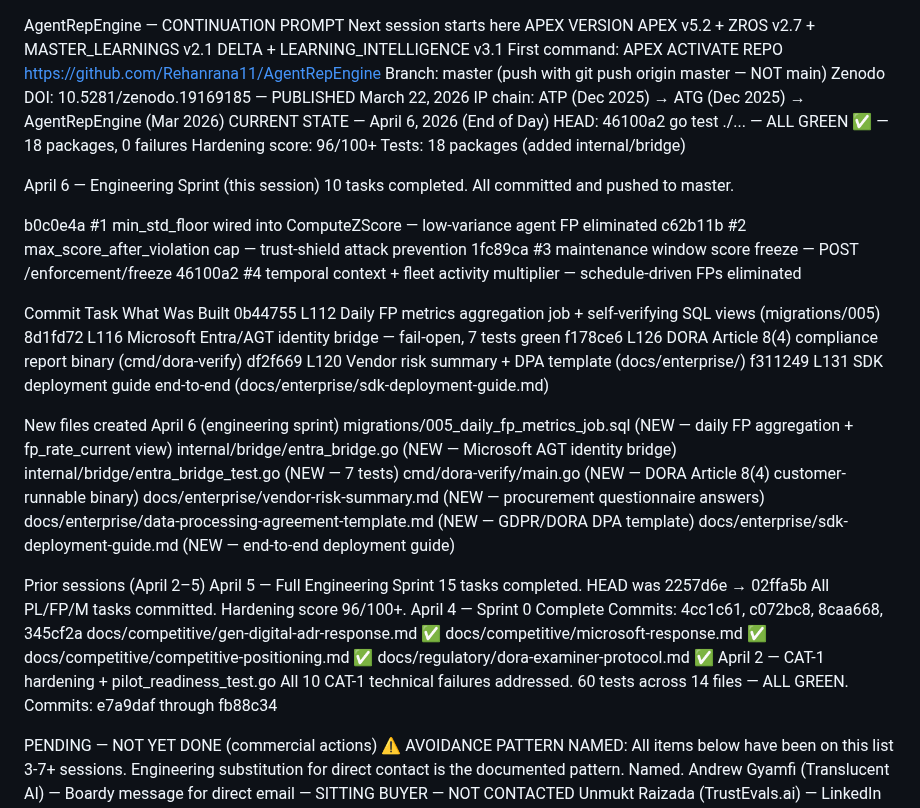
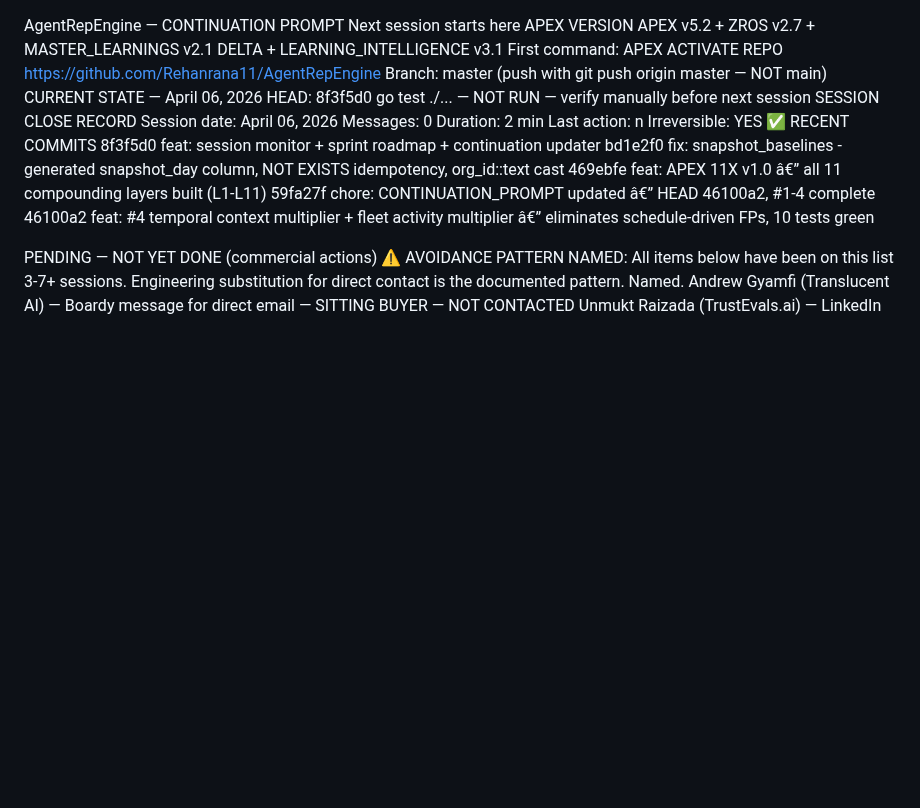
Before and after one commit to Rmasood1122/AgentRepEngine, a Markdown page: CONTINUATION_PROMPT.md, the part around the change. GitHub-like rendering; blank space fills up the shorter version.

Commit message:
chore: session close April 06 2026

```diff
--- a/CONTINUATION_PROMPT.md
+++ b/CONTINUATION_PROMPT.md
@@ -6,52 +6,21 @@ First command: APEX ACTIVATE
 REPO
 https://github.com/Rehanrana11/AgentRepEngine
 Branch: master (push with git push origin master — NOT main)
-Zenodo DOI: 10.5281/zenodo.19169185 — PUBLISHED March 22, 2026
-IP chain: ATP (Dec 2025) → ATG (Dec 2025) → AgentRepEngine (Mar 2026)
-CURRENT STATE — April 6, 2026 (End of Day)
-HEAD: 46100a2
-go test ./... — ALL GREEN ✅ — 18 packages, 0 failures
-Hardening score: 96/100+
-Tests: 18 packages (added internal/bridge)
-
-April 6 — Engineering Sprint (this session)
-10 tasks completed. All committed and pushed to master.
-
-b0c0e4a  #1 min_std_floor wired into ComputeZScore — low-variance agent FP eliminated
-c62b11b  #2 max_score_after_violation cap — trust-shield attack prevention
-1fc89ca  #3 maintenance window score freeze — POST /enforcement/freeze
-46100a2  #4 temporal context + fleet activity multiplier — schedule-driven FPs eliminated
-
-Commit  Task        What Was Built
-0b44755 L112        Daily FP metrics aggregation job + self-verifying SQL views (migrations/005)
-8d1fd72 L116        Microsoft Entra/AGT identity bridge — fail-open, 7 tests green
-f178ce6 L126        DORA Article 8(4) compliance report binary (cmd/dora-verify)
-df2f669 L120        Vendor risk summary + DPA template (docs/enterprise/)
-f311249 L131        SDK deployment guide end-to-end (docs/enterprise/sdk-deployment-guide.md)
-
-New files created April 6 (engineering sprint)
-migrations/005_daily_fp_metrics_job.sql (NEW — daily FP aggregation + fp_rate_current view)
-internal/bridge/entra_bridge.go (NEW — Microsoft AGT identity bridge)
-internal/bridge/entra_bridge_test.go (NEW — 7 tests)
-cmd/dora-verify/main.go (NEW — DORA Article 8(4) customer-runnable binary)
-docs/enterprise/vendor-risk-summary.md (NEW — procurement questionnaire answers)
-docs/enterprise/data-processing-agreement-template.md (NEW — GDPR/DORA DPA template)
-docs/enterprise/sdk-deployment-guide.md (NEW — end-to-end deployment guide)
-
-Prior sessions (April 2–5)
-April 5 — Full Engineering Sprint
-15 tasks completed. HEAD was 2257d6e → 02ffa5b
-All PL/FP/M tasks committed. Hardening score 96/100+.
-April 4 — Sprint 0 Complete
-Commits: 4cc1c61, c072bc8, 8caa668, 345cf2a
-docs/competitive/gen-digital-adr-response.md ✅
-docs/competitive/microsoft-response.md ✅
-docs/competitive/competitive-positioning.md ✅
-docs/regulatory/dora-examiner-protocol.md ✅
-April 2 — CAT-1 hardening + pilot_readiness_test.go
-All 10 CAT-1 technical failures addressed.
-60 tests across 14 files — ALL GREEN.
-Commits: e7a9daf through fb88c34
+CURRENT STATE — April 06, 2026
+HEAD: 8f3f5d0
+go test ./... — NOT RUN — verify manually before next session
+SESSION CLOSE RECORD
+  Session date:     April 06, 2026
+  Messages:         0
+  Duration:         2 min
+  Last action:      n
+  Irreversible:     YES ✅
+RECENT COMMITS
+8f3f5d0 feat: session monitor + sprint roadmap + continuation updater
+bd1e2f0 fix: snapshot_baselines - generated snapshot_day column, NOT EXISTS idempotency, org_id::text cast
+469ebfe feat: APEX 11X v1.0 â€” all 11 compounding layers built (L1-L11)
+59fa27f chore: CONTINUATION_PROMPT updated â€” HEAD 46100a2, #1-4 complete
+46100a2 feat: #4 temporal context multiplier + fleet activity multiplier â€” eliminates schedule-driven FPs, 10 tests green
 
 PENDING — NOT YET DONE (commercial actions)
 ⚠ AVOIDANCE PATTERN NAMED: All items below have been on this list 3-7+ sessions.
```
